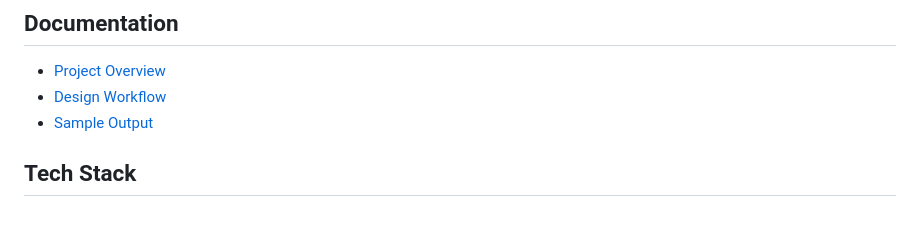
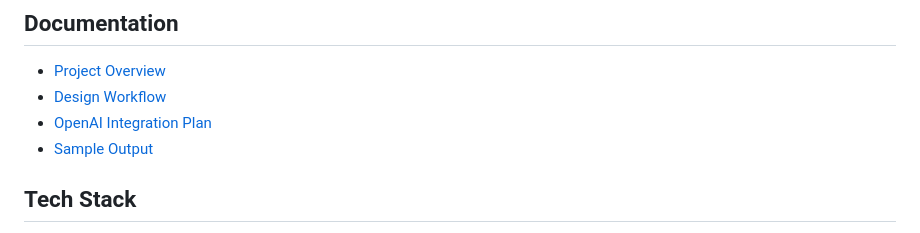
Before and after one commit to jihyeBaek0/ai-industrial-design-assistant, a Markdown page: README.md, the part around the change. Drawn GitHub-style.

Commit message:
Add OpenAI integration plan

```diff
--- a/README.md
+++ b/README.md
@@ -38,6 +38,7 @@ Version 1 also includes:
 
 - [Project Overview](docs/project-overview.md)
 - [Design Workflow](docs/design-workflow.md)
+- [OpenAI Integration Plan](docs/openai-integration-plan.md)
 - [Sample Output](examples/sample-output.md)
 ## Tech Stack
 
```
Also changed, not shown: docs/openai-integration-plan.md (added, +41 -0 lines).
